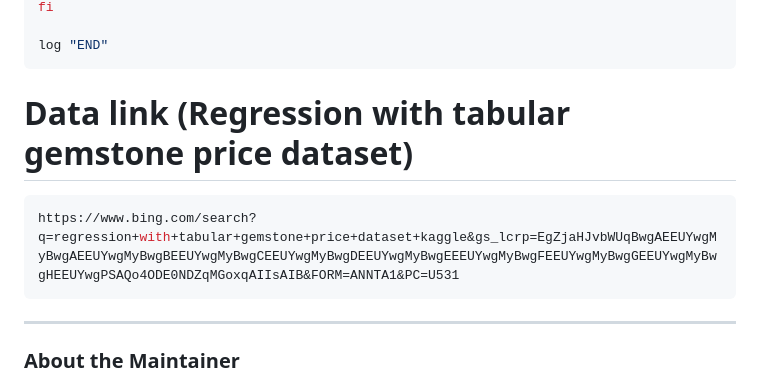
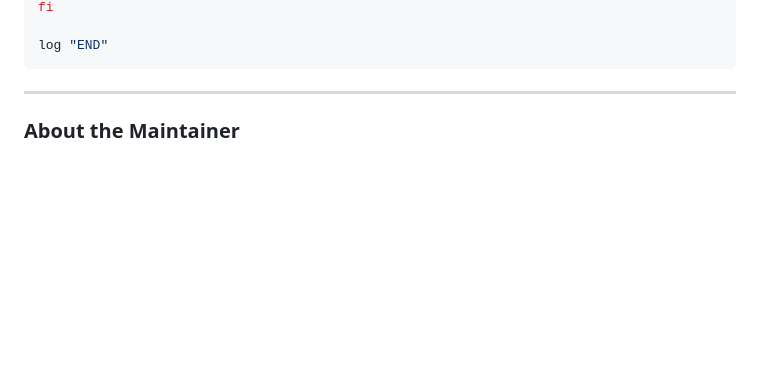
Before and after one commit to rudrapatelll/mlops-end-to-end-project, a Markdown page: README.md, the part around the change. Drawn GitHub-style; blank space fills up the shorter version.

Commit message:
Remove outdated regression dataset link from README
Removed outdated data link for regression dataset.

````diff
--- a/README.md
+++ b/README.md
@@ -277,12 +277,6 @@ fi
 
 log "END"
 ```
-
-# Data link (Regression with tabular gemstone price dataset)
-```bash
-https://www.bing.com/search?q=regression+with+tabular+gemstone+price+dataset+kaggle&gs_lcrp=EgZjaHJvbWUqBwgAEEUYwgMyBwgAEEUYwgMyBwgBEEUYwgMyBwgCEEUYwgMyBwgDEEUYwgMyBwgEEEUYwgMyBwgFEEUYwgMyBwgGEEUYwgMyBwgHEEUYwgPSAQo4ODE0NDZqMGoxqAIIsAIB&FORM=ANNTA1&PC=U531
-```
-
 ---
 
 ### About the Maintainer
````
